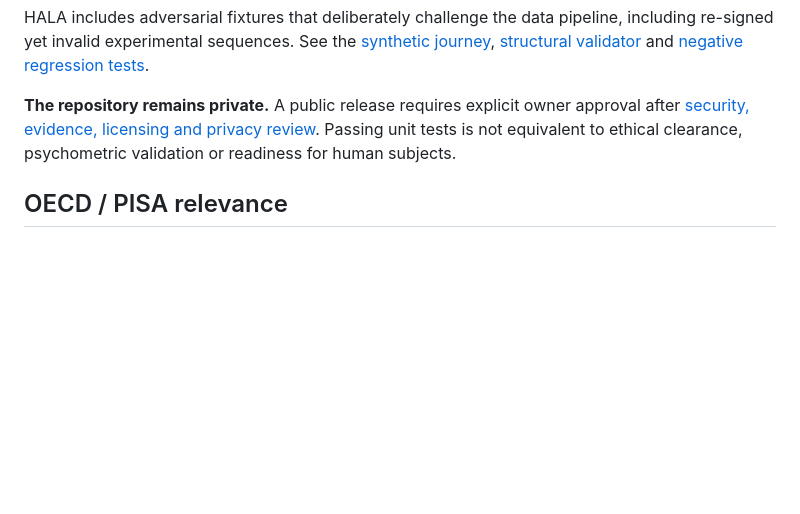
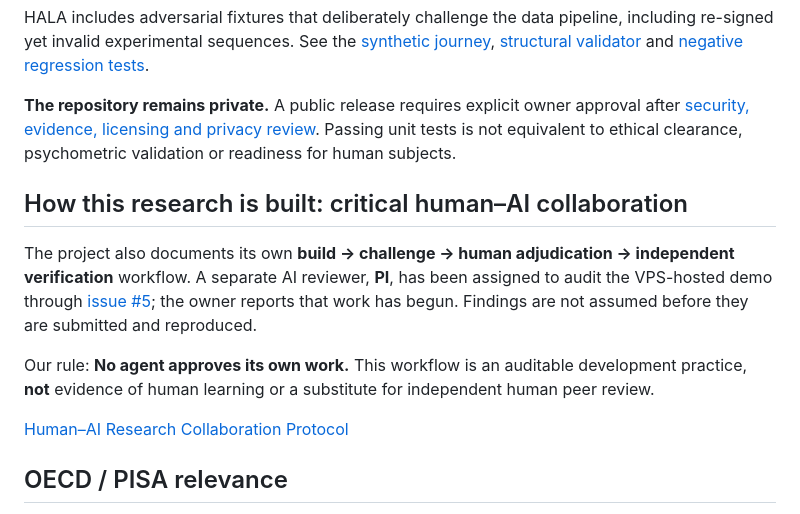
Before and after one commit to pyragogy/Human-Ai-Learning-Assessment, a Markdown page: README.md, the part around the change. Drawn GitHub-style; blank space fills up the shorter version.

Commit message:
Document critical human-AI review workflow in HALA README

```diff
--- a/README.md
+++ b/README.md
@@ -186,6 +186,14 @@ HALA includes adversarial fixtures that deliberately challenge the data pipeline
 
 **The repository remains private.** A public release requires explicit owner approval after [security, evidence, licensing and privacy review](governance/PUBLIC_RELEASE_GATE.md). Passing unit tests is not equivalent to ethical clearance, psychometric validation or readiness for human subjects.
 
+## How this research is built: critical human–AI collaboration
+
+The project also documents its own **build → challenge → human adjudication → independent verification** workflow. A separate AI reviewer, **PI**, has been assigned to audit the VPS-hosted demo through [issue #5](https://github.com/pyragogy/human-ai-learning-assessment/issues/5); the owner reports that work has begun. Findings are not assumed before they are submitted and reproduced.
+
+Our rule: **No agent approves its own work.** This workflow is an auditable development practice, **not** evidence of human learning or a substitute for independent human peer review.
+
+[Human–AI Research Collaboration Protocol](governance/HUMAN_AI_RESEARCH_COLLABORATION.md)
+
 ## OECD / PISA relevance
 
 An OECD call concerning AI-mediated assessment motivates this work, but **HALA is independent of OECD and PISA**. No institutional partnership, procurement award, endorsement or acceptance is implied. Applicability to international assessment of 15-year-olds would require substantial additional work on curricula, translations, fairness, participant protections and cross-national measurement invariance. Our current feasibility design envisages consenting adults only, contingent on ethical authorisation.
```
